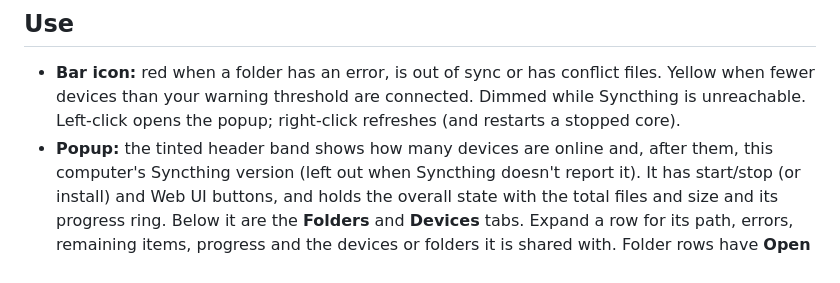
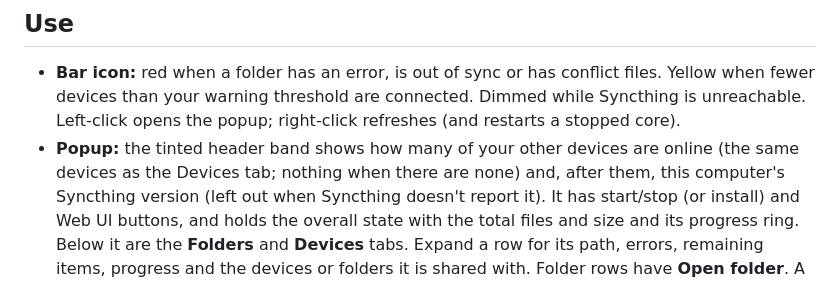
Before and after one commit to foamrider/foamy-syncthing, a Markdown page: README.md, the part around the change. Drawn GitHub-style.

```diff
--- a/README.md
+++ b/README.md
@@ -39,7 +39,8 @@ plugin's helper isn't available for this CPU." and nothing retries.
   conflict files. Yellow when fewer devices than your warning threshold are
   connected. Dimmed while Syncthing is unreachable. Left-click opens the
   popup; right-click refreshes (and restarts a stopped core).
-- **Popup:** the tinted header band shows how many devices are online and,
+- **Popup:** the tinted header band shows how many of your other devices are
+  online (the same devices as the Devices tab; nothing when there are none) and,
   after them, this computer's Syncthing version (left out when Syncthing
   doesn't report it). It has start/stop (or install) and Web UI buttons, and
   holds the overall state with the total files and size and its progress
```
Also changed, not shown: preview.png, 5 other files.
